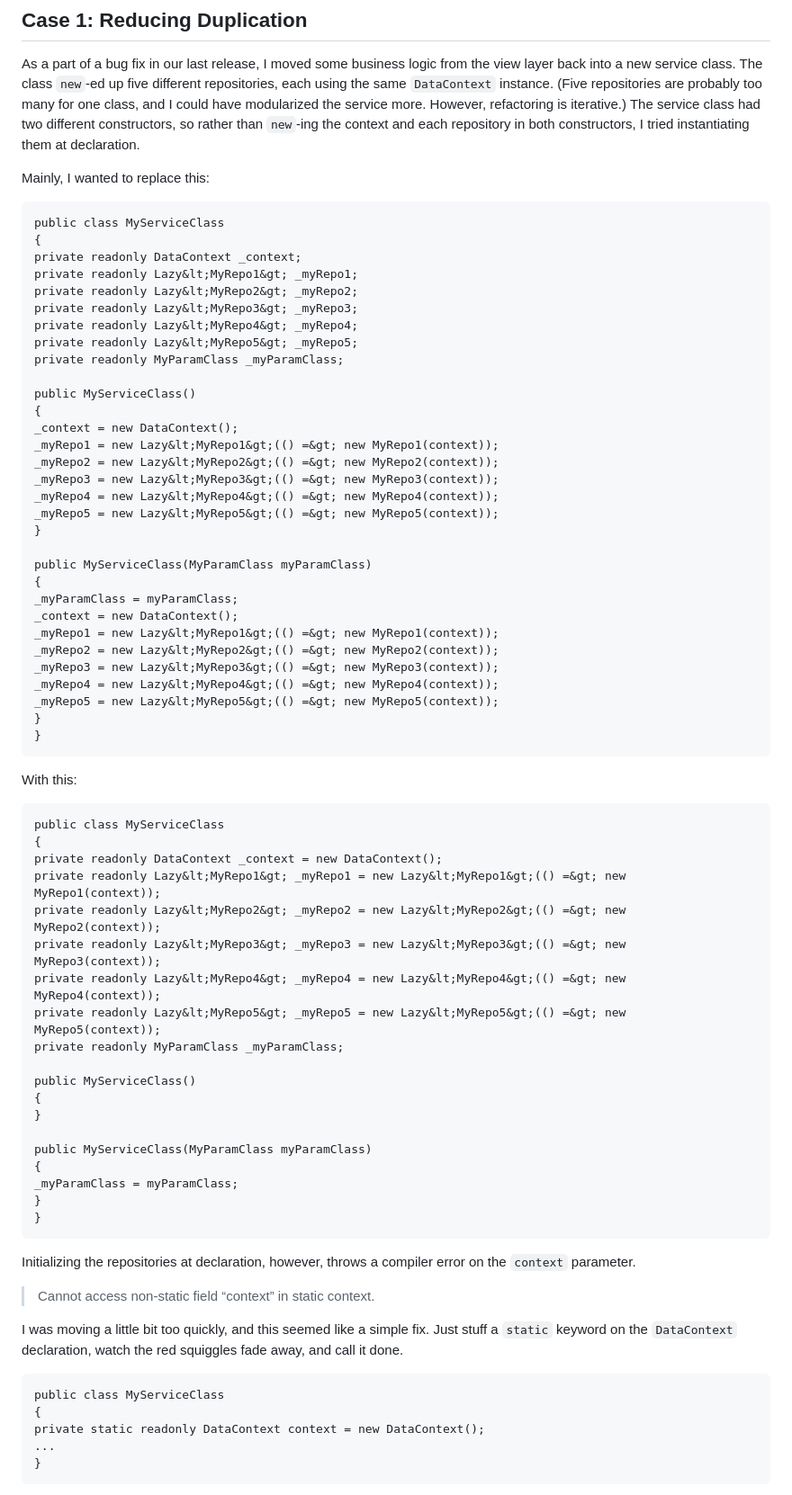
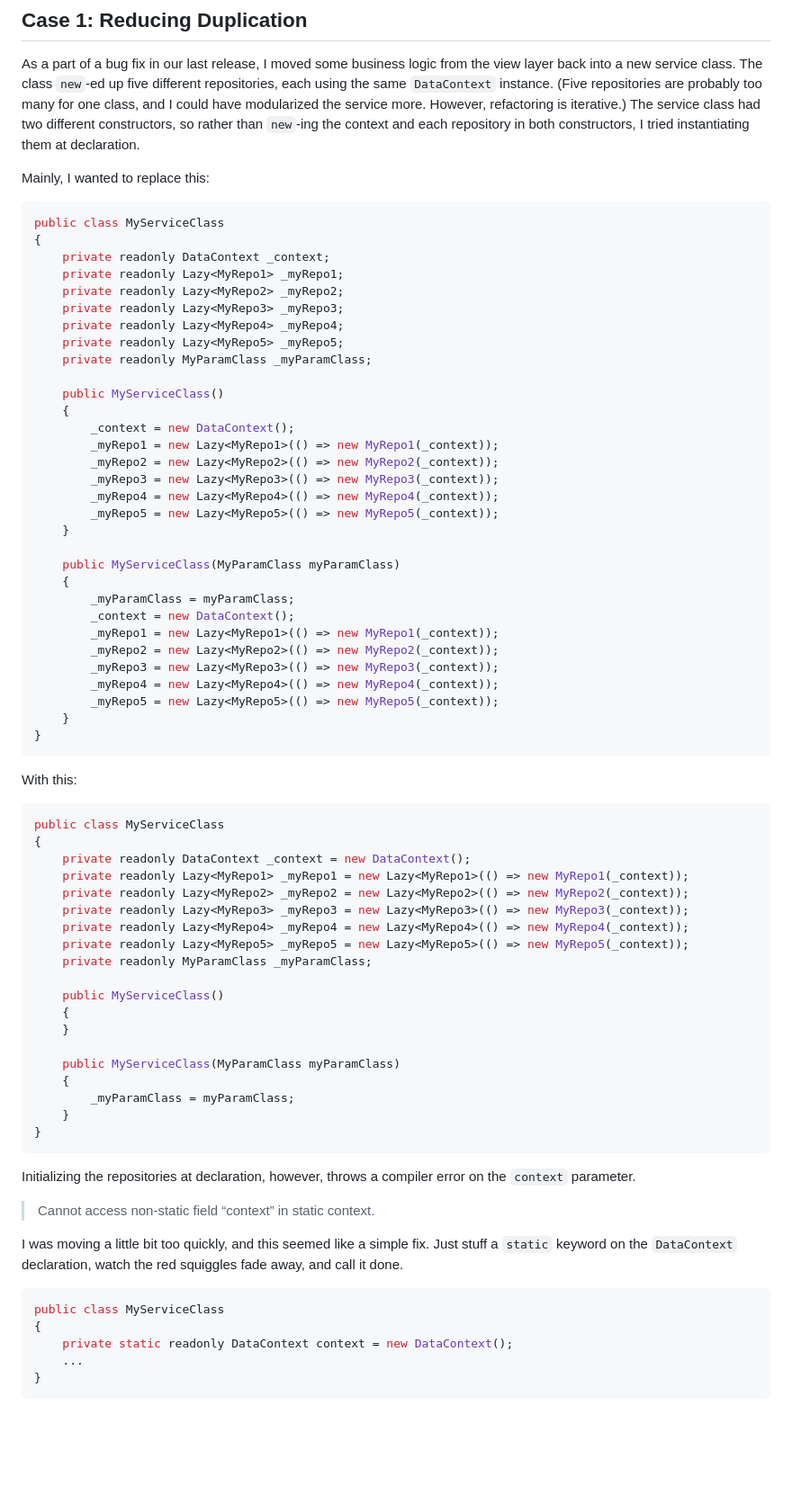
Before and after one commit to collinbarrett/collinbarrett.github.io, a Markdown page: _posts/2018-07-16-immortality-static-fields.md, the part around one of its changes. Shown at 90% size. Drawn GitHub-style; blank space fills up the shorter version.

Commit message:
fix(posts): 🐛 fix batch of wp imported code blocks

````diff
--- a/_posts/2018-07-16-immortality-static-fields.md
+++ b/_posts/2018-07-16-immortality-static-fields.md
@@ -37,61 +37,61 @@ constructors, I tried instantiating them at declaration.
 
 Mainly, I wanted to replace this:
 
-```
+```csharp
 public class MyServiceClass
 {
-private readonly DataContext _context;
-private readonly Lazy&lt;MyRepo1&gt; _myRepo1;
-private readonly Lazy&lt;MyRepo2&gt; _myRepo2;
-private readonly Lazy&lt;MyRepo3&gt; _myRepo3;
-private readonly Lazy&lt;MyRepo4&gt; _myRepo4;
-private readonly Lazy&lt;MyRepo5&gt; _myRepo5;
-private readonly MyParamClass _myParamClass;
+    private readonly DataContext _context;
+    private readonly Lazy<MyRepo1> _myRepo1;
+    private readonly Lazy<MyRepo2> _myRepo2;
+    private readonly Lazy<MyRepo3> _myRepo3;
+    private readonly Lazy<MyRepo4> _myRepo4;
+    private readonly Lazy<MyRepo5> _myRepo5;
+    private readonly MyParamClass _myParamClass;
 
-public MyServiceClass()
-{
-_context = new DataContext();
-_myRepo1 = new Lazy&lt;MyRepo1&gt;(() =&gt; new MyRepo1(context));
-_myRepo2 = new Lazy&lt;MyRepo2&gt;(() =&gt; new MyRepo2(context));
-_myRepo3 = new Lazy&lt;MyRepo3&gt;(() =&gt; new MyRepo3(context));
-_myRepo4 = new Lazy&lt;MyRepo4&gt;(() =&gt; new MyRepo4(context));
-_myRepo5 = new Lazy&lt;MyRepo5&gt;(() =&gt; new MyRepo5(context));
-}
+    public MyServiceClass()
+    {
+        _context = new DataContext();
+        _myRepo1 = new Lazy<MyRepo1>(() => new MyRepo1(_context));
+        _myRepo2 = new Lazy<MyRepo2>(() => new MyRepo2(_context));
+        _myRepo3 = new Lazy<MyRepo3>(() => new MyRepo3(_context));
+        _myRepo4 = new Lazy<MyRepo4>(() => new MyRepo4(_context));
+        _myRepo5 = new Lazy<MyRepo5>(() => new MyRepo5(_context));
+    }
 
-public MyServiceClass(MyParamClass myParamClass)
-{
-_myParamClass = myParamClass;
-_context = new DataContext();
-_myRepo1 = new Lazy&lt;MyRepo1&gt;(() =&gt; new MyRepo1(context));
-_myRepo2 = new Lazy&lt;MyRepo2&gt;(() =&gt; new MyRepo2(context));
-_myRepo3 = new Lazy&lt;MyRepo3&gt;(() =&gt; new MyRepo3(context));
-_myRepo4 = new Lazy&lt;MyRepo4&gt;(() =&gt; new MyRepo4(context));
-_myRepo5 = new Lazy&lt;MyRepo5&gt;(() =&gt; new MyRepo5(context));
-}
+    public MyServiceClass(MyParamClass myParamClass)
+    {
+        _myParamClass = myParamClass;
+        _context = new DataContext();
+        _myRepo1 = new Lazy<MyRepo1>(() => new MyRepo1(_context));
+        _myRepo2 = new Lazy<MyRepo2>(() => new MyRepo2(_context));
+        _myRepo3 = new Lazy<MyRepo3>(() => new MyRepo3(_context));
+        _myRepo4 = new Lazy<MyRepo4>(() => new MyRepo4(_context));
+        _myRepo5 = new Lazy<MyRepo5>(() => new MyRepo5(_context));
+    }
 }
 ```
 
 With this:
 
-```
+```csharp
 public class MyServiceClass
 {
-private readonly DataContext _context = new DataContext();
-private readonly Lazy&lt;MyRepo1&gt; _myRepo1 = new Lazy&lt;MyRepo1&gt;(() =&gt; new MyRepo1(context));
-private readonly Lazy&lt;MyRepo2&gt; _myRepo2 = new Lazy&lt;MyRepo2&gt;(() =&gt; new MyRepo2(context));
-private readonly Lazy&lt;MyRepo3&gt; _myRepo3 = new Lazy&lt;MyRepo3&gt;(() =&gt; new MyRepo3(context));
-private readonly Lazy&lt;MyRepo4&gt; _myRepo4 = new Lazy&lt;MyRepo4&gt;(() =&gt; new MyRepo4(context));
-private readonly Lazy&lt;MyRepo5&gt; _myRepo5 = new Lazy&lt;MyRepo5&gt;(() =&gt; new MyRepo5(context));
-private readonly MyParamClass _myParamClass;
+    private readonly DataContext _context = new DataContext();
+    private readonly Lazy<MyRepo1> _myRepo1 = new Lazy<MyRepo1>(() => new MyRepo1(_context));
+    private readonly Lazy<MyRepo2> _myRepo2 = new Lazy<MyRepo2>(() => new MyRepo2(_context));
+    private readonly Lazy<MyRepo3> _myRepo3 = new Lazy<MyRepo3>(() => new MyRepo3(_context));
+    private readonly Lazy<MyRepo4> _myRepo4 = new Lazy<MyRepo4>(() => new MyRepo4(_context));
+    private readonly Lazy<MyRepo5> _myRepo5 = new Lazy<MyRepo5>(() => new MyRepo5(_context));
+    private readonly MyParamClass _myParamClass;
 
-public MyServiceClass()
-{
-}
+    public MyServiceClass()
+    {
+    }
 
-public MyServiceClass(MyParamClass myParamClass)
-{
-_myParamClass = myParamClass;
-}
+    public MyServiceClass(MyParamClass myParamClass)
+    {
+        _myParamClass = myParamClass;
+    }
 }
 ```
 
@@ -101,11 +101,11 @@ Initializing the repositories at declaration, however, throws a compiler error o
 
 I was moving a little bit too quickly, and this seemed like a simple fix. Just stuff a `static` keyword on the `DataContext` declaration, watch the red squiggles fade away, and call it done.
 
-```
+```csharp
 public class MyServiceClass
 {
-private static readonly DataContext context = new DataContext();
-...
+    private static readonly DataContext context = new DataContext();
+    ...
 }
 ```
 
````
Also changed, not shown: other parts of _posts/2018-07-16-immortality-static-fields.md (+2 -2 lines).
